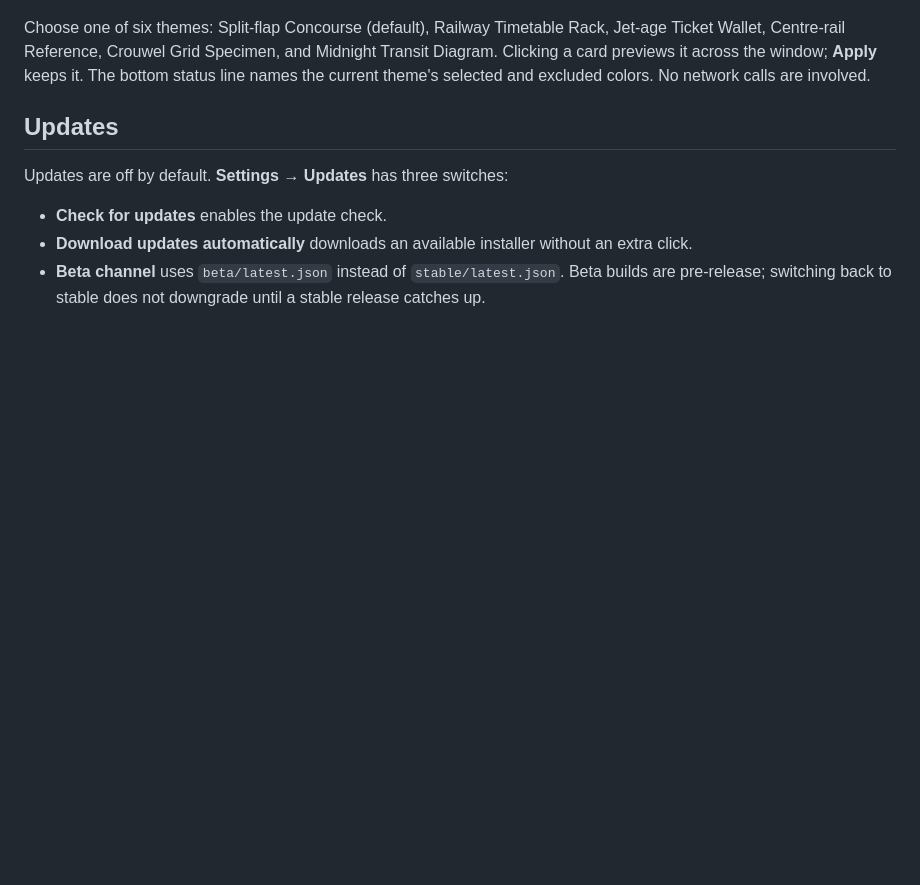
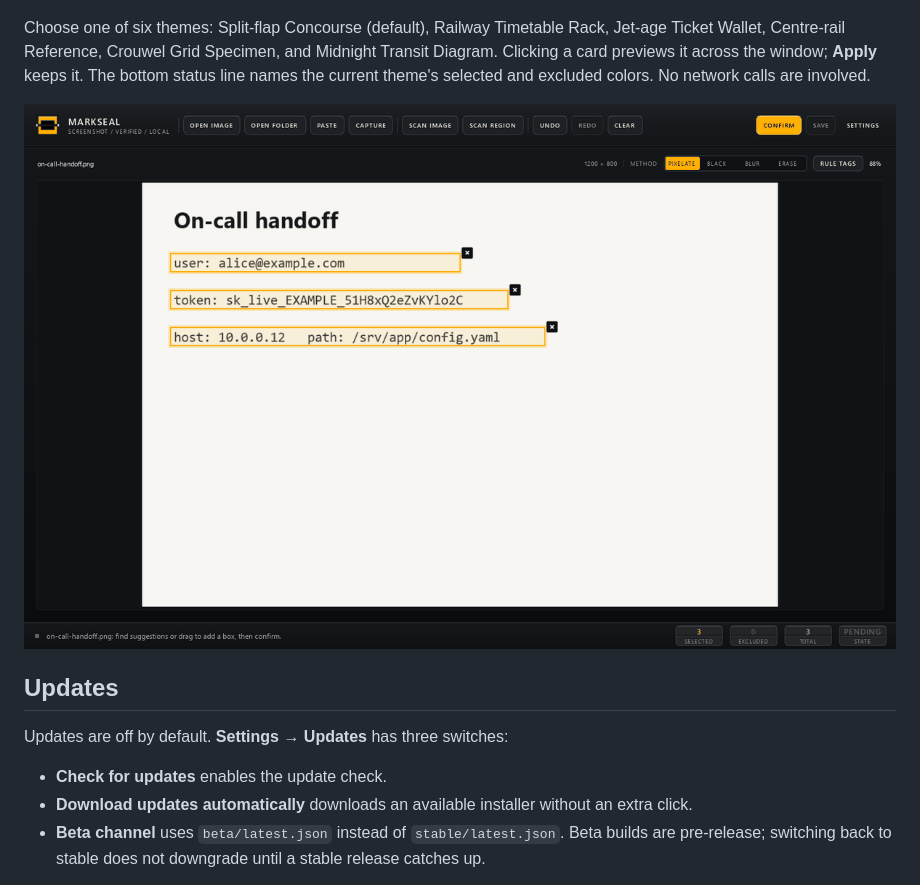
Before and after one commit to rwensel/markseal, a Markdown page: docs/settings.md, the part around the change. GitHub-like rendering; pictures changed too: docs/images/themes.gif (added); blank space fills up the shorter version.

```diff
--- a/docs/settings.md
+++ b/docs/settings.md
@@ -63,6 +63,8 @@ Run `.venv\Scripts\python.exe -m markseal.performance_log` to summarize the late
 
 Choose one of six themes: Split-flap Concourse (default), Railway Timetable Rack, Jet-age Ticket Wallet, Centre-rail Reference, Crouwel Grid Specimen, and Midnight Transit Diagram. Clicking a card previews it across the window; **Apply** keeps it. The bottom status line names the current theme's selected and excluded colors. No network calls are involved.
 
+![Switching between MarkSeal themes](images/themes.gif)
+
 ## Updates
 
 Updates are off by default. **Settings → Updates** has three switches:
```
Also changed, not shown: README.md (+14 -0 lines), docs/reviewing.md (+2 -0 lines), docs/images/methods.gif (added).
